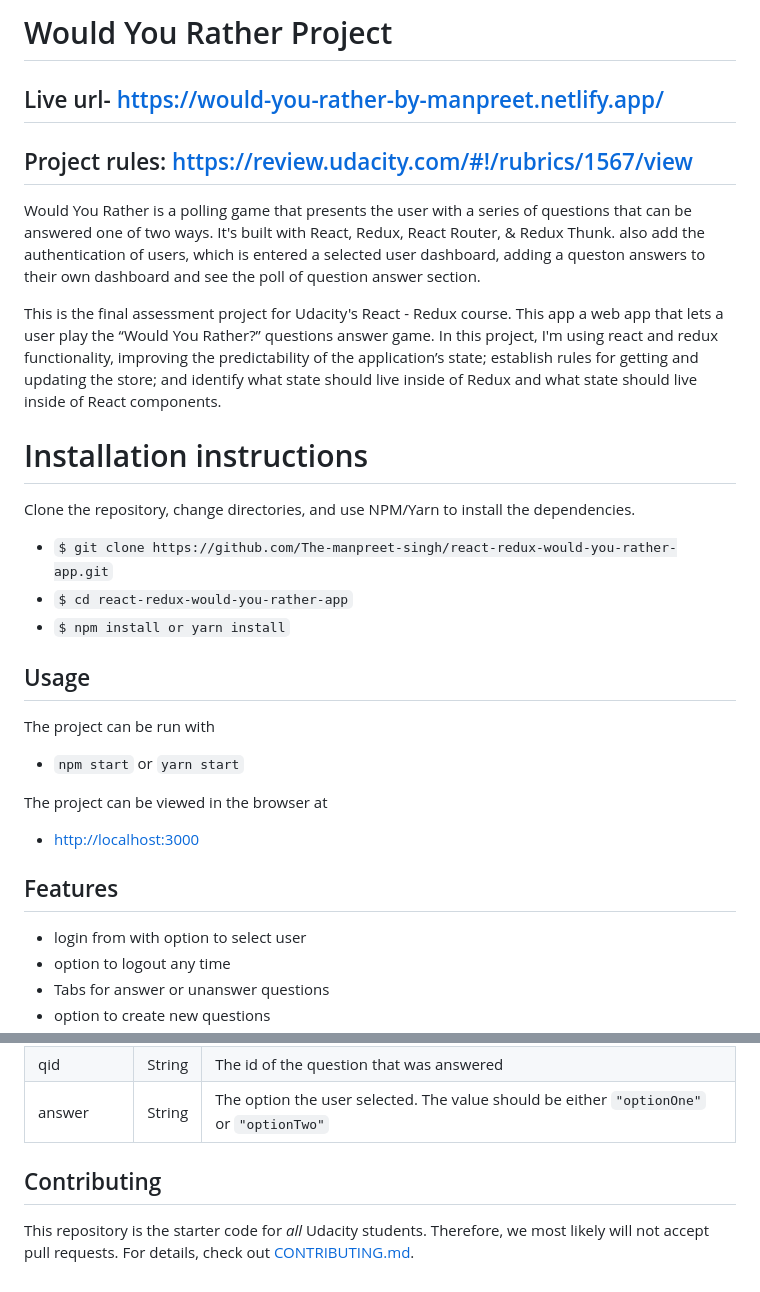
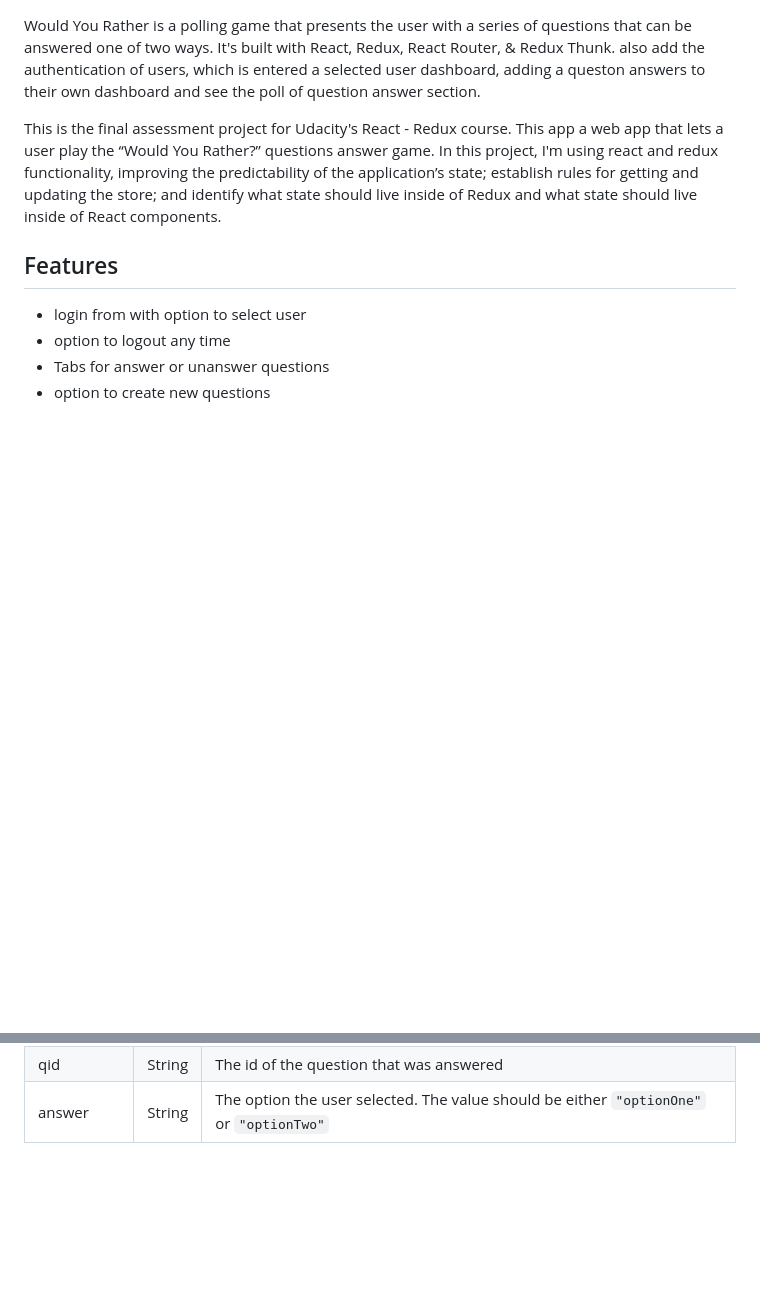
Before and after one commit to Swarnima025/Polls-Web-App, a Markdown page: README.md, 2 parts joined by grey strips. Rendered like a GitHub page; blank space fills up the shorter version.

Commit message:
changess

```diff
--- a/README.md
+++ b/README.md
@@ -1,30 +1,9 @@
-# Would You Rather Project
 
-## Live url- https://would-you-rather-by-manpreet.netlify.app/
-
-## Project rules: https://review.udacity.com/#!/rubrics/1567/view
 
 Would You Rather is a polling game that presents the user with a series of questions that can be answered one of two ways. It's built with React, Redux, React Router, & Redux Thunk. also add the authentication of users, which is entered a selected user dashboard, adding a queston answers to their own dashboard and see the poll of question answer section.
 
 This is the final assessment project for Udacity's React - Redux course. This app a web app that lets a user play the “Would You Rather?” questions answer game. In this project, I'm using react and redux functionality, improving the predictability of the application’s state; establish rules for getting and updating the store; and identify what state should live inside of Redux and what state should live inside of React components.
 
-# Installation instructions
-
-Clone the repository, change directories, and use NPM/Yarn to install the dependencies.
-
-- `$ git clone https://github.com/The-manpreet-singh/react-redux-would-you-rather-app.git`
-- `$ cd react-redux-would-you-rather-app`
-- `$ npm install or yarn install`
-
-## Usage
-
-The project can be run with
-
-- `npm start` or `yarn start`
-
-The project can be viewed in the browser at
-
-- [http://localhost:3000](http://localhost:3000)
 
 ## Features
 
@@ -128,7 +107,3 @@ _Parameters_: Object that contains the following properties: `authedUser`, `qid`
 | authedUser | String | The id of the user who answered the question                                            |
 | qid        | String | The id of the question that was answered                                                |
 | answer     | String | The option the user selected. The value should be either `"optionOne"` or `"optionTwo"` |
-
-## Contributing
-
-This repository is the starter code for _all_ Udacity students. Therefore, we most likely will not accept pull requests. For details, check out [CONTRIBUTING.md](https://github.com/udacity/reactnd-project-would-you-rather-starter/blob/master/CONTRIBUTING.md).
```
Also changed, not shown: CONTRIBUTING.md (deleted, +0 -3 lines).
